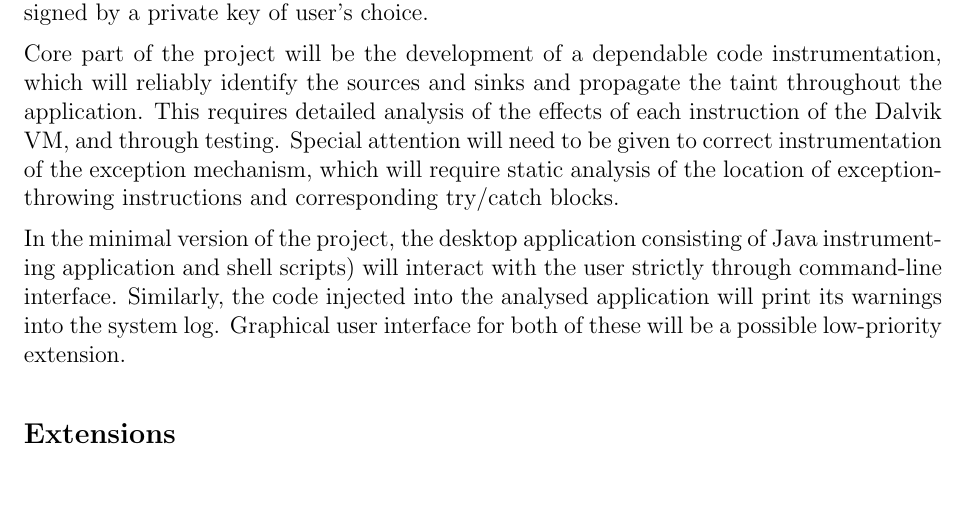
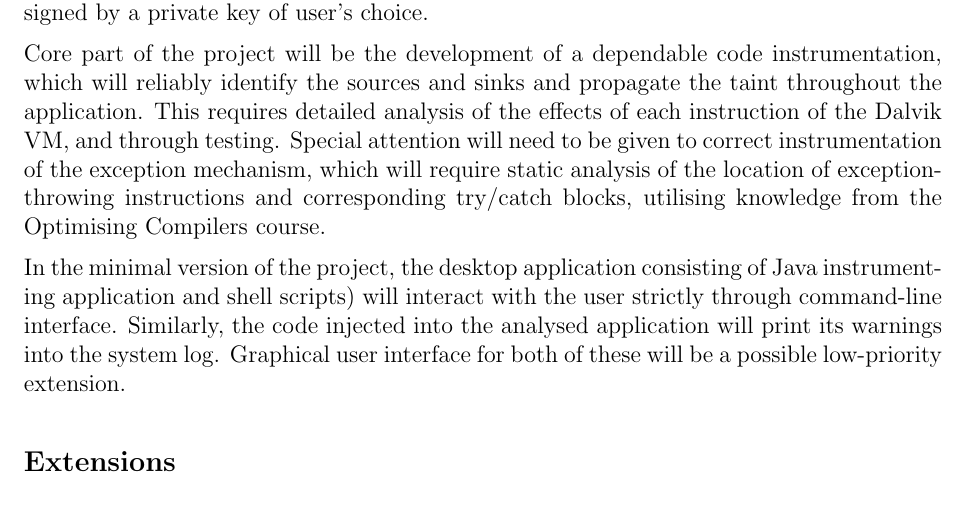
Before and after one commit to brazdil/dexter-backup, a LaTeX thesis (dissertation/proposal.tex): part of page 4 of 10, cut so that both start at the same text. Compiled offline with pdfLaTeX.

Commit message:
Proposal: little substance added

```diff
--- a/dissertation/proposal.tex
+++ b/dissertation/proposal.tex
@@ -194,7 +194,8 @@ analysis of the effects of each instruction of the Dalvik VM, and through
 testing. Special attention will need to be given to correct
 instrumentation of the exception mechanism, which will require static
 analysis of the location of exception-throwing instructions and
-corresponding try/catch blocks.
+corresponding try/catch blocks, utilising knowledge from the Optimising
+Compilers course.
 
 In the minimal version of the project, the desktop application consisting of
 Java instrumenting application and shell scripts) will interact with the user
```
